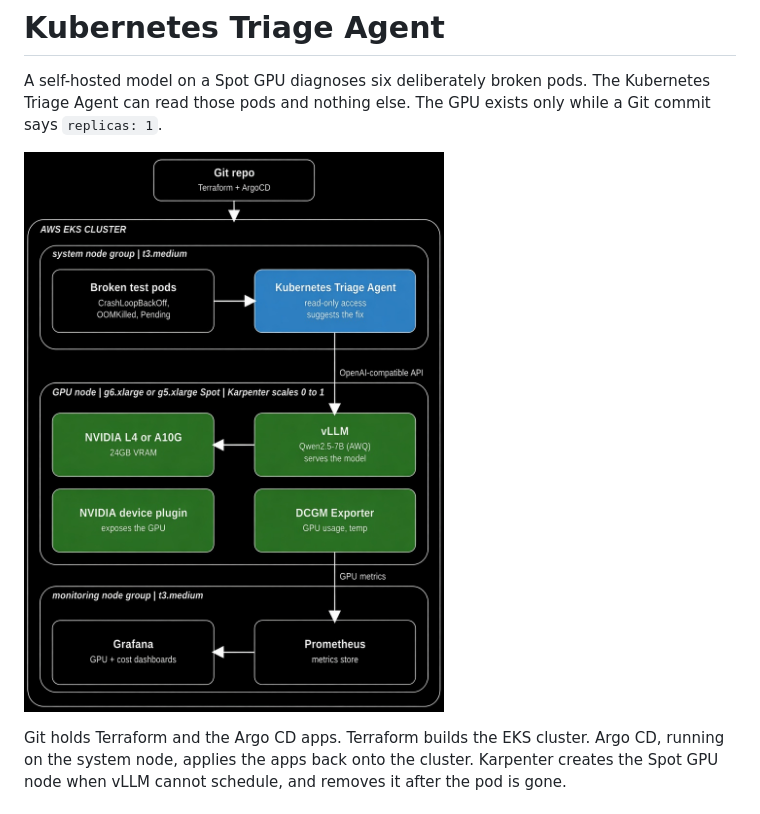
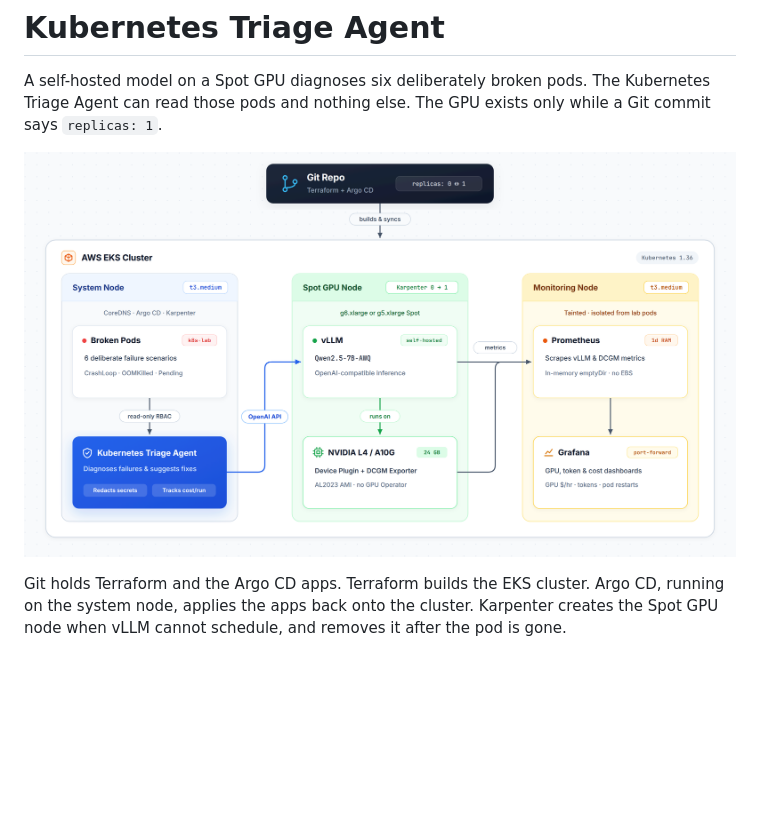
Before and after one commit to LeandroMileski/gpu-triage-agent, a Markdown page: README.md, the part around the change. Rendered like a GitHub page; pictures changed too: docs/architecture.jpg (deleted), docs/architecture.png (added); blank space fills up the shorter version.

Commit message:
Revamp architecture diagram for README
Co-authored-by: leandrotinoco55 <leandrotinoco55@gmail.com>

```diff
--- a/README.md
+++ b/README.md
@@ -2,7 +2,7 @@
 
 A self-hosted model on a Spot GPU diagnoses six deliberately broken pods. The Kubernetes Triage Agent can read those pods and nothing else. The GPU exists only while a Git commit says `replicas: 1`.
 
-![Architecture](docs/architecture.jpg)
+![Architecture](docs/architecture.png)
 
 Git holds Terraform and the Argo CD apps. Terraform builds the EKS cluster. Argo CD, running on the system node, applies the apps back onto the cluster. Karpenter creates the Spot GPU node when vLLM cannot schedule, and removes it after the pod is gone.
 
```
